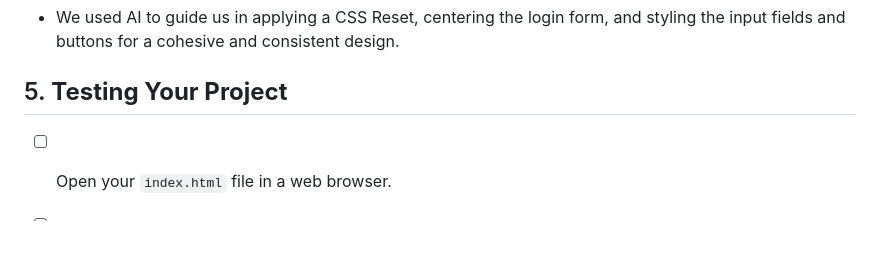
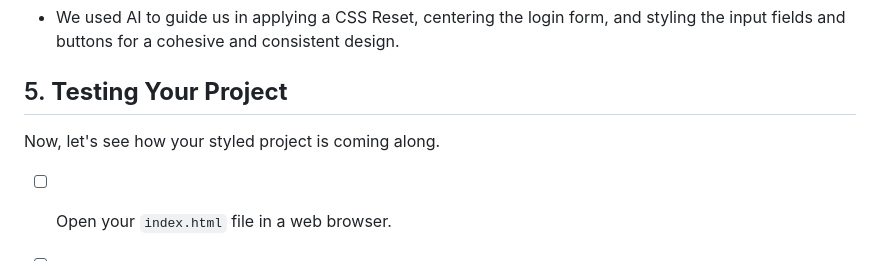
Before and after one commit to NikolaosPapas/aisd-wde-03-styling-a-form, a Markdown page: README.md, the part around the change. GitHub-like rendering; blank space fills up the shorter version.

Commit message:
re arrange the readme to fit in the new template style

```diff
--- a/README.md
+++ b/README.md
@@ -89,6 +89,7 @@ Once you have all your `HTML` code in place you should be ready to move on to st
 - We used AI to guide us in applying a CSS Reset, centering the login form, and styling the input fields and buttons for a cohesive and consistent design.
 
 ## 5. **Testing Your Project**
+Now, let's see how your styled project is coming along.
 
 - [ ] Open your `index.html` file in a web browser.
 
```
